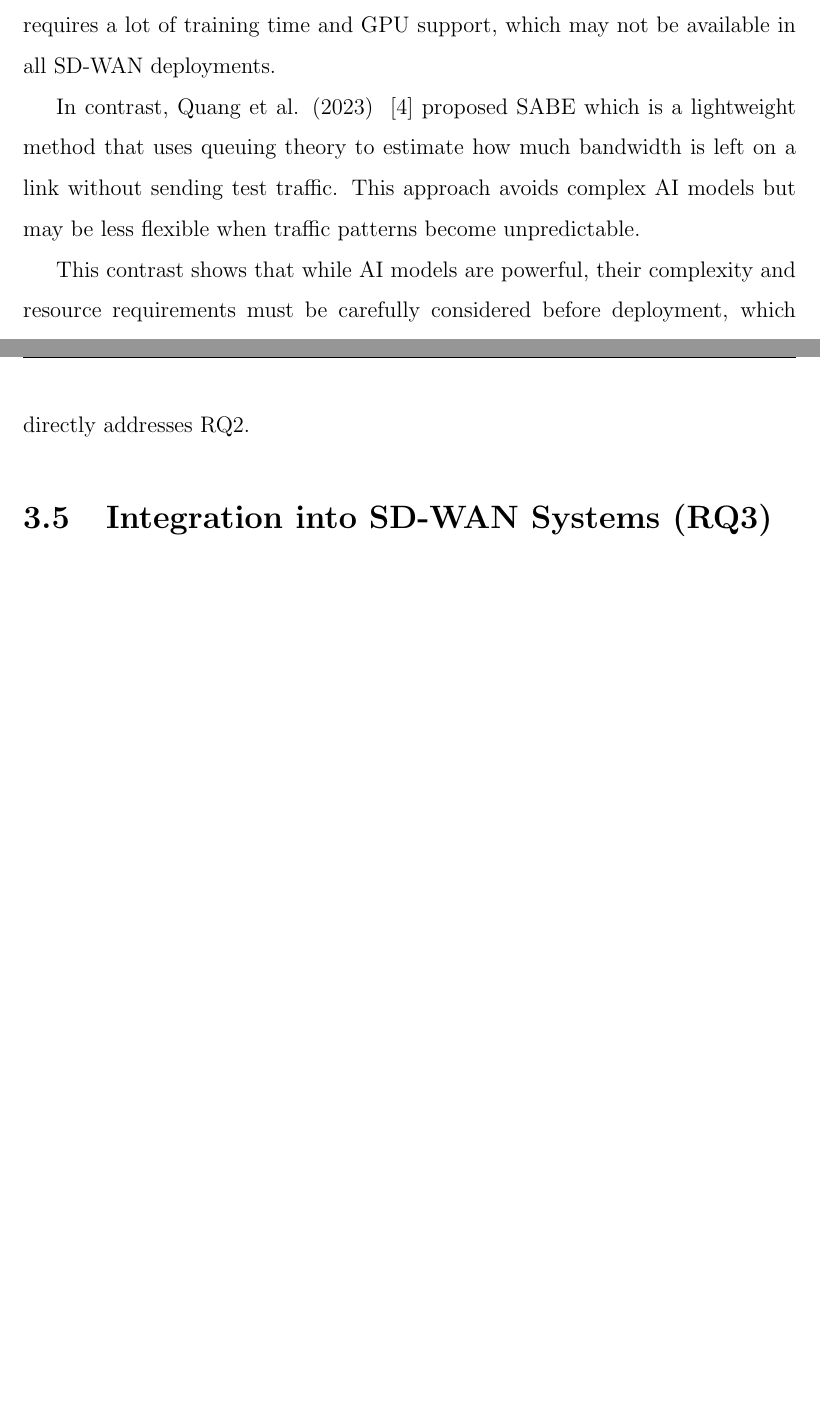
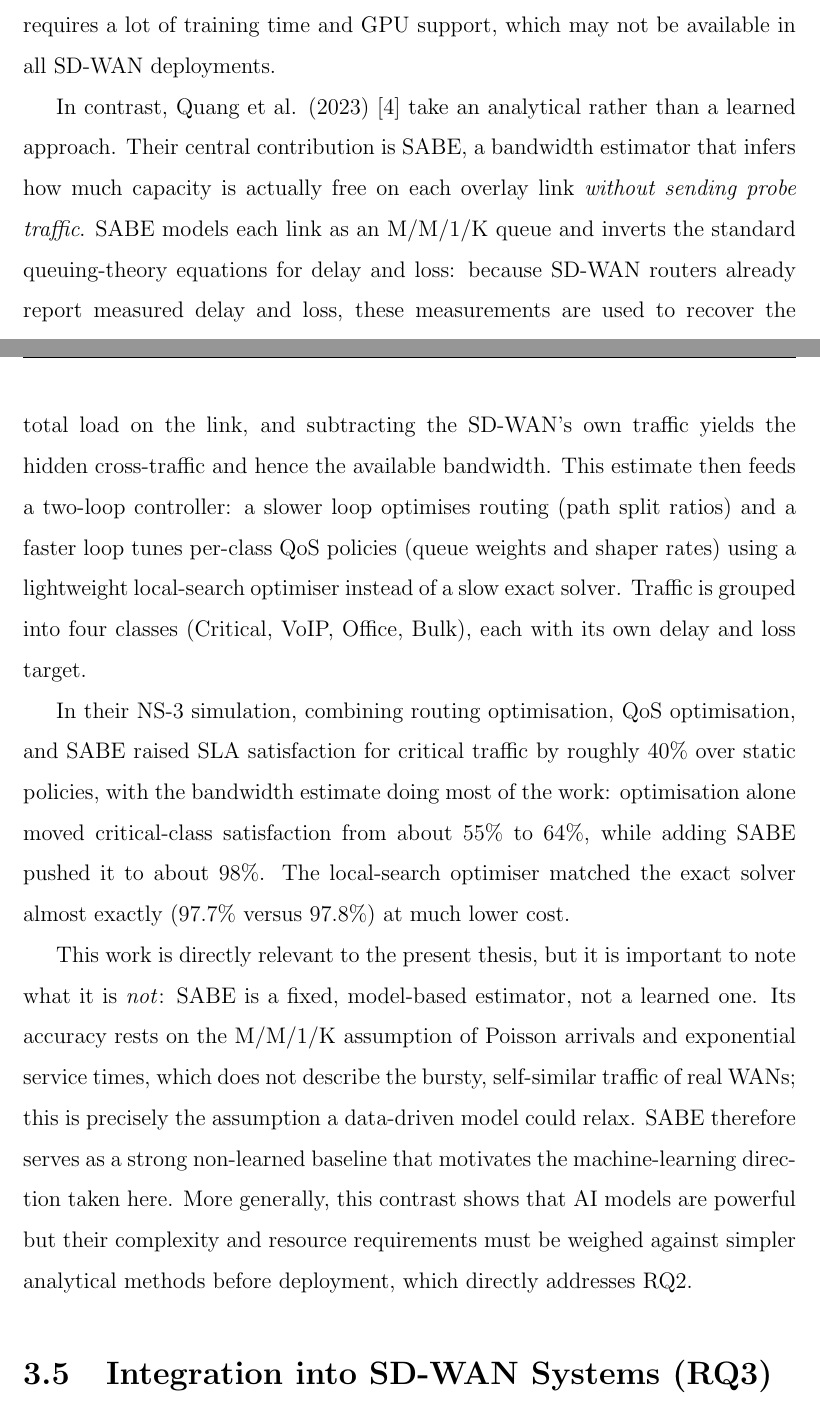
Before and after one commit to rishivshitlani/sdwan-qos-prediction, a LaTeX thesis (MSc AI-DA-AI Online Thesis Document/AI-Driven_QoS_Prediction_SD-WAN.tex): two parts of pages 24 and 25 of 65 before the commit and two parts of pages 24 and 25 of 66 after it, joined at a grey line, cut so that both start at the same text, the shorter picture padded with empty space. Compiled offline with pdfLaTeX.

Commit message:
Rename thesis file and correct Quang et al. (2023) literature review
- Rename Thesis_template.{tex,pdf} -> AI-Driven_QoS_Prediction_SD-WAN.{tex,pdf}
- Literature review (Section 3.4): expand Quang et al. (2023) with verified
  findings from the full paper — SABE M/M/1/K queuing-theory bandwidth
  estimator (no active probing), two-loop routing + QoS local-search
  optimiser, ~40% SLA improvement in NS-3, and its role as the non-learned
  baseline that motivates the ML direction
- Comparison table (Table 3.2): correct the Quang 2023 row (remove
  inaccurate "no QoS classes"; note model-based estimator + optimisation,
  not a learned predictor)

Co-Authored-By: Claude Opus 4.8 <noreply@anthropic.com>

```diff
--- a/MSc AI-DA-AI Online Thesis Document/Thesis_template.tex
+++ b/MSc AI-DA-AI Online Thesis Document/AI-Driven_QoS_Prediction_SD-WAN.tex
@@ -314,9 +314,11 @@ These studies clearly support RQ1 by showing that supervised learning and deep l
 
 Although the above techniques work well in controlled settings, there are challenges when using them in real networks. For example, the deep reinforcement learning (DRL) model by Dinh et al. (2024) ~\cite{dinh2024safeloadbalancing} well in simulations and maintains safe traffic routing using control barrier functions (CBFs). However, DRL requires a lot of training time and GPU support, which may not be available in all SD-WAN deployments.
 
-In contrast, Quang et al. (2023) ~\cite{quang2023globalqos} proposed SABE which is a lightweight method that uses queuing theory to estimate how much bandwidth is left on a link without sending test traffic. This approach avoids complex AI models but may be less flexible when traffic patterns become unpredictable.
+In contrast, Quang et al. (2023)~\cite{quang2023globalqos} take an analytical rather than a learned approach. Their central contribution is SABE, a bandwidth estimator that infers how much capacity is actually free on each overlay link \emph{without sending probe traffic}. SABE models each link as an M/M/1/K queue and inverts the standard queuing-theory equations for delay and loss: because SD-WAN routers already report measured delay and loss, these measurements are used to recover the total load on the link, and subtracting the SD-WAN's own traffic yields the hidden cross-traffic and hence the available bandwidth. This estimate then feeds a two-loop controller: a slower loop optimises routing (path split ratios) and a faster loop tunes per-class QoS policies (queue weights and shaper rates) using a lightweight local-search optimiser instead of a slow exact solver. Traffic is grouped into four classes (Critical, VoIP, Office, Bulk), each with its own delay and loss target.
 
-This contrast shows that while AI models are powerful, their complexity and resource requirements must be carefully considered before deployment, which directly addresses RQ2.
+In their NS-3 simulation, combining routing optimisation, QoS optimisation, and SABE raised SLA satisfaction for critical traffic by roughly 40\% over static policies, with the bandwidth estimate doing most of the work: optimisation alone moved critical-class satisfaction from about 55\% to 64\%, while adding SABE pushed it to about 98\%. The local-search optimiser matched the exact solver almost exactly (97.7\% versus 97.8\%) at much lower cost.
+
+This work is directly relevant to the present thesis, but it is important to note what it is \emph{not}: SABE is a fixed, model-based estimator, not a learned one. Its accuracy rests on the M/M/1/K assumption of Poisson arrivals and exponential service times, which does not describe the bursty, self-similar traffic of real WANs; this is precisely the assumption a data-driven model could relax. SABE therefore serves as a strong non-learned baseline that motivates the machine-learning direction taken here. More generally, this contrast shows that AI models are powerful but their complexity and resource requirements must be weighed against simpler analytical methods before deployment, which directly addresses RQ2.
 
 \section{Integration into SD-WAN Systems (RQ3)}
 
```
Also changed, not shown: MSc AI-DA-AI Online Thesis Document/AI-Driven_QoS_Prediction_SD-WAN.pdf (added), MSc AI-DA-AI Online Thesis Document/Thesis_template.pdf (deleted), MSc AI-DA-AI Online Thesis Document/AI-Driven_QoS_Prediction_SD-WAN.tex (2 more changed lines).
